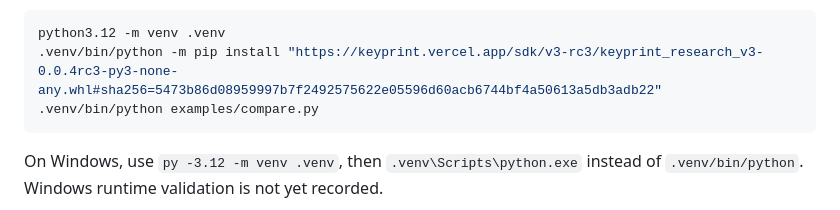
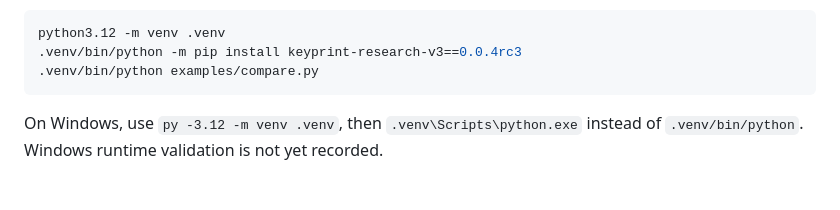
Before and after one commit to Cveinnt/keyprint, a Markdown page: README.md, the part around one of its changes. Rendered like a GitHub page; blank space fills up the shorter version.

````diff
--- a/README.md
+++ b/README.md
@@ -15,7 +15,7 @@ Python 3.12+ is required. From a downloaded copy of this repository:
 
 ```sh
 python3.12 -m venv .venv
-.venv/bin/python -m pip install "https://keyprint.vercel.app/sdk/v3-rc3/keyprint_research_v3-0.0.4rc3-py3-none-any.whl#sha256=5473b86d08959997b7f2492575622e05596d60acb6744bf4a50613a5db3adb22"
+.venv/bin/python -m pip install keyprint-research-v3==0.0.4rc3
 .venv/bin/python examples/compare.py
 ```
 
````
Also changed, not shown: other parts of README.md (+1 -1 lines).
